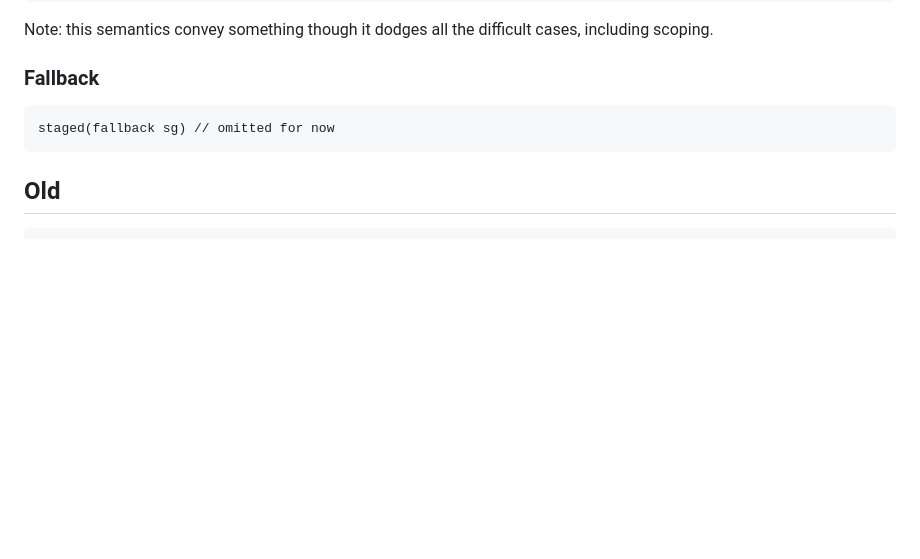
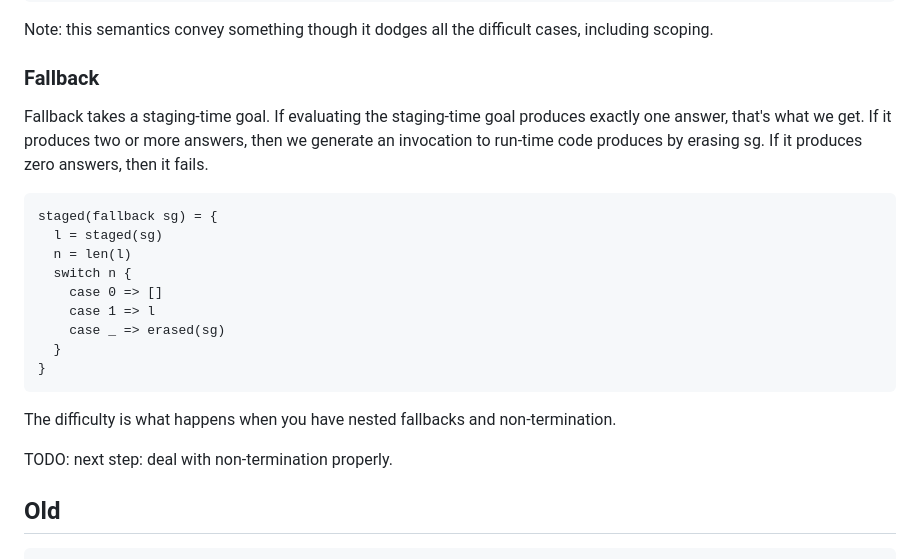
Before and after one commit to namin/staged-miniKanren, a Markdown page: docs/semantics.md, the part around the change. GitHub-like rendering; blank space fills up the shorter version.

Commit message:
fallback

````diff
--- a/docs/semantics.md
+++ b/docs/semantics.md
@@ -138,9 +138,27 @@ Note: this semantics convey something though it dodges all the difficult cases,
 
 
 ### Fallback
+
+Fallback takes a staging-time goal. If evaluating the staging-time goal produces exactly one answer, that's what we get.
+If it produces two or more answers, then we generate an invocation to run-time code produces by erasing sg.
+If it produces zero answers, then it fails.
+
 ```
-staged(fallback sg) // omitted for now
+staged(fallback sg) = {
+  l = staged(sg)
+  n = len(l)
+  switch n {
+    case 0 => []
+    case 1 => l
+    case _ => erased(sg)
+  }
+}
 ```
+
+The difficulty is what happens when you have nested fallbacks and non-termination.
+
+TODO: next step: deal with non-termination properly.
+
 
 ## Old
 
````
